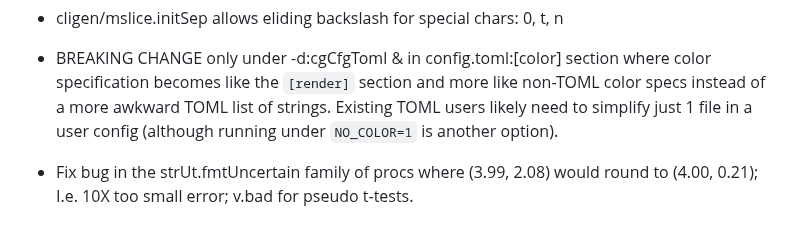
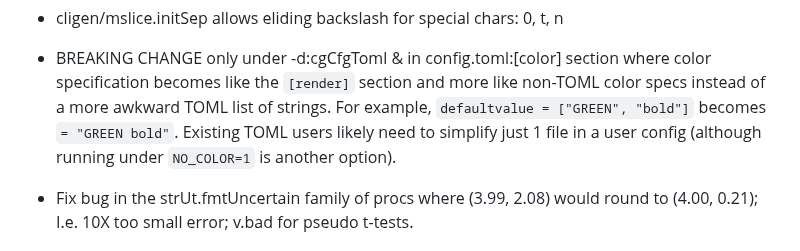
Before and after one commit to c-blake/cligen, a Markdown page: RELEASE-NOTES.md, the part around the change. Drawn GitHub-style.

Commit message:
Include example of change in the release notes for clarity.

```diff
--- a/RELEASE-NOTES.md
+++ b/RELEASE-NOTES.md
@@ -25,6 +25,7 @@ Version: 1.7.0
   - BREAKING CHANGE only under -d:cgCfgToml & in config.toml:[color] section
     where color specification becomes like the `[render]` section and more
     like non-TOML color specs instead of a more awkward TOML list of strings.
+    For example, `defaultvalue = ["GREEN", "bold"]` becomes `= "GREEN bold"`.
     Existing TOML users likely need to simplify just 1 file in a user config
     (although running under `NO_COLOR=1` is another option).
 
```
